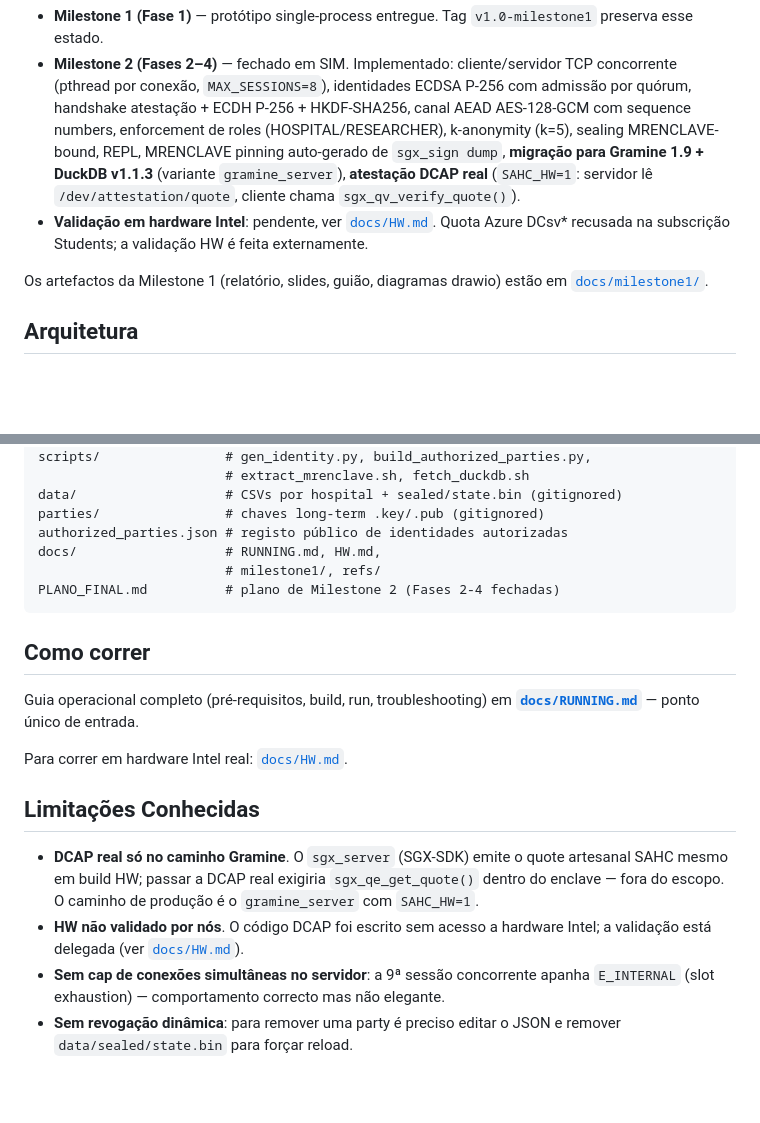
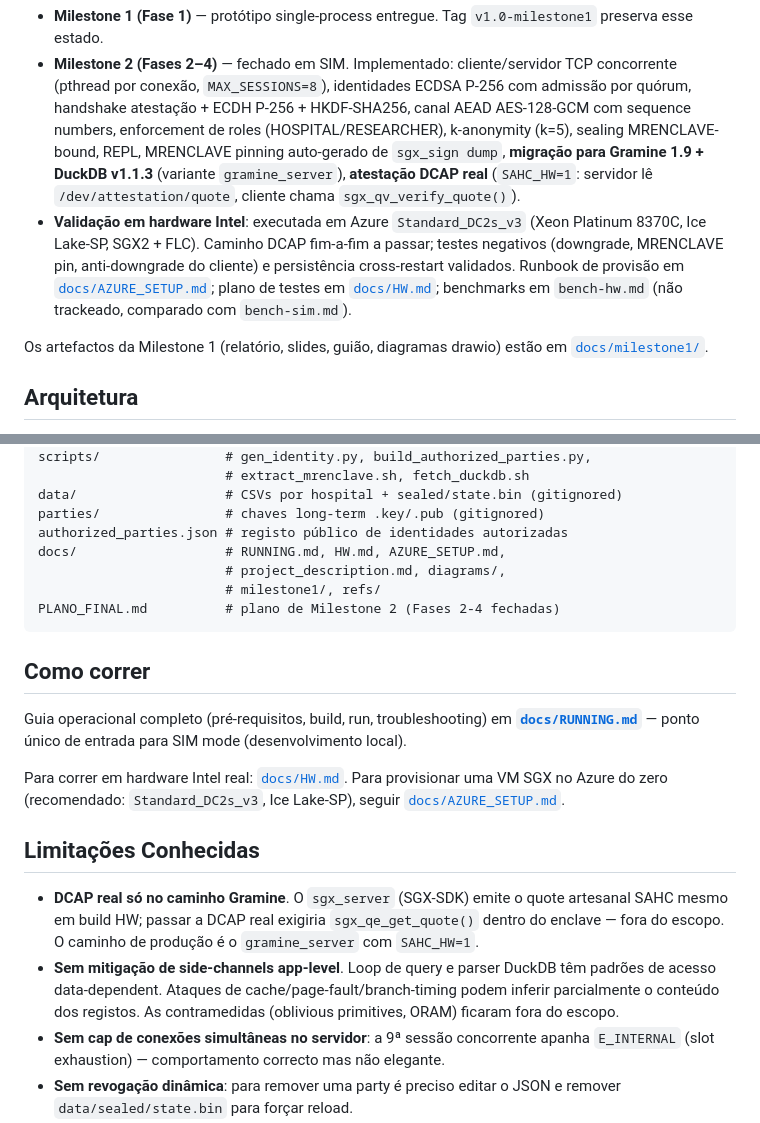
Before and after one commit to afarturc/sahc-project, a Markdown page: README.md, 2 parts joined by grey strips. Rendered like a GitHub page; blank space fills up the shorter version.

````diff
--- a/README.md
+++ b/README.md
@@ -8,7 +8,7 @@ Desenvolvido no âmbito da disciplina **Segurança e Aplicações de Hardware Co
 
 - **Milestone 1 (Fase 1)** — protótipo single-process entregue. Tag `v1.0-milestone1` preserva esse estado.
 - **Milestone 2 (Fases 2–4)** — fechado em SIM. Implementado: cliente/servidor TCP concorrente (pthread por conexão, `MAX_SESSIONS=8`), identidades ECDSA P-256 com admissão por quórum, handshake atestação + ECDH P-256 + HKDF-SHA256, canal AEAD AES-128-GCM com sequence numbers, enforcement de roles (HOSPITAL/RESEARCHER), k-anonymity (k=5), sealing MRENCLAVE-bound, REPL, MRENCLAVE pinning auto-gerado de `sgx_sign dump`, **migração para Gramine 1.9 + DuckDB v1.1.3** (variante `gramine_server`), **atestação DCAP real** (`SAHC_HW=1`: servidor lê `/dev/attestation/quote`, cliente chama `sgx_qv_verify_quote()`).
-- **Validação em hardware Intel**: pendente, ver [`docs/HW.md`](docs/HW.md). Quota Azure DCsv* recusada na subscrição Students; a validação HW é feita externamente.
+- **Validação em hardware Intel**: executada em Azure `Standard_DC2s_v3` (Xeon Platinum 8370C, Ice Lake-SP, SGX2 + FLC). Caminho DCAP fim-a-fim a passar; testes negativos (downgrade, MRENCLAVE pin, anti-downgrade do cliente) e persistência cross-restart validados. Runbook de provisão em [`docs/AZURE_SETUP.md`](docs/AZURE_SETUP.md); plano de testes em [`docs/HW.md`](docs/HW.md); benchmarks em `bench-hw.md` (não trackeado, comparado com `bench-sim.md`).
 
 Os artefactos da Milestone 1 (relatório, slides, guião, diagramas drawio) estão em [`docs/milestone1/`](docs/milestone1/).
 
@@ -104,7 +104,8 @@ scripts/                # gen_identity.py, build_authorized_parties.py,
 data/                   # CSVs por hospital + sealed/state.bin (gitignored)
 parties/                # chaves long-term .key/.pub (gitignored)
 authorized_parties.json # registo público de identidades autorizadas
-docs/                   # RUNNING.md, HW.md,
+docs/                   # RUNNING.md, HW.md, AZURE_SETUP.md,
+                        # project_description.md, diagrams/,
                         # milestone1/, refs/
 PLANO_FINAL.md          # plano de Milestone 2 (Fases 2-4 fechadas)
 ```
@@ -112,14 +113,17 @@ PLANO_FINAL.md          # plano de Milestone 2 (Fases 2-4 fechadas)
 ## Como correr
 
 Guia operacional completo (pré-requisitos, build, run, troubleshooting)
-em **[`docs/RUNNING.md`](docs/RUNNING.md)** — ponto único de entrada.
+em **[`docs/RUNNING.md`](docs/RUNNING.md)** — ponto único de entrada
+para SIM mode (desenvolvimento local).
 
-Para correr em hardware Intel real: [`docs/HW.md`](docs/HW.md).
+Para correr em hardware Intel real: [`docs/HW.md`](docs/HW.md). Para
+provisionar uma VM SGX no Azure do zero (recomendado: `Standard_DC2s_v3`,
+Ice Lake-SP), seguir [`docs/AZURE_SETUP.md`](docs/AZURE_SETUP.md).
 
 ## Limitações Conhecidas
 
 - **DCAP real só no caminho Gramine**. O `sgx_server` (SGX-SDK) emite o quote artesanal SAHC mesmo em build HW; passar a DCAP real exigiria `sgx_qe_get_quote()` dentro do enclave — fora do escopo. O caminho de produção é o `gramine_server` com `SAHC_HW=1`.
-- **HW não validado por nós**. O código DCAP foi escrito sem acesso a hardware Intel; a validação está delegada (ver [`docs/HW.md`](docs/HW.md)).
+- **Sem mitigação de side-channels app-level**. Loop de query e parser DuckDB têm padrões de acesso data-dependent. Ataques de cache/page-fault/branch-timing podem inferir parcialmente o conteúdo dos registos. As contramedidas (oblivious primitives, ORAM) ficaram fora do escopo.
 - **Sem cap de conexões simultâneas no servidor**: a 9ª sessão concorrente apanha `E_INTERNAL` (slot exhaustion) — comportamento correcto mas não elegante.
 - **Sem revogação dinâmica**: para remover uma party é preciso editar o JSON e remover `data/sealed/state.bin` para forçar reload.
 - **Sealed blob não migra entre backends**. Trocar SGX-SDK ↔ Gramine ou SIM ↔ HW invalida `data/sealed/state.bin` (sealing keys diferentes).
````
Also changed, not shown: docs/HW.md (+12 -5 lines).
